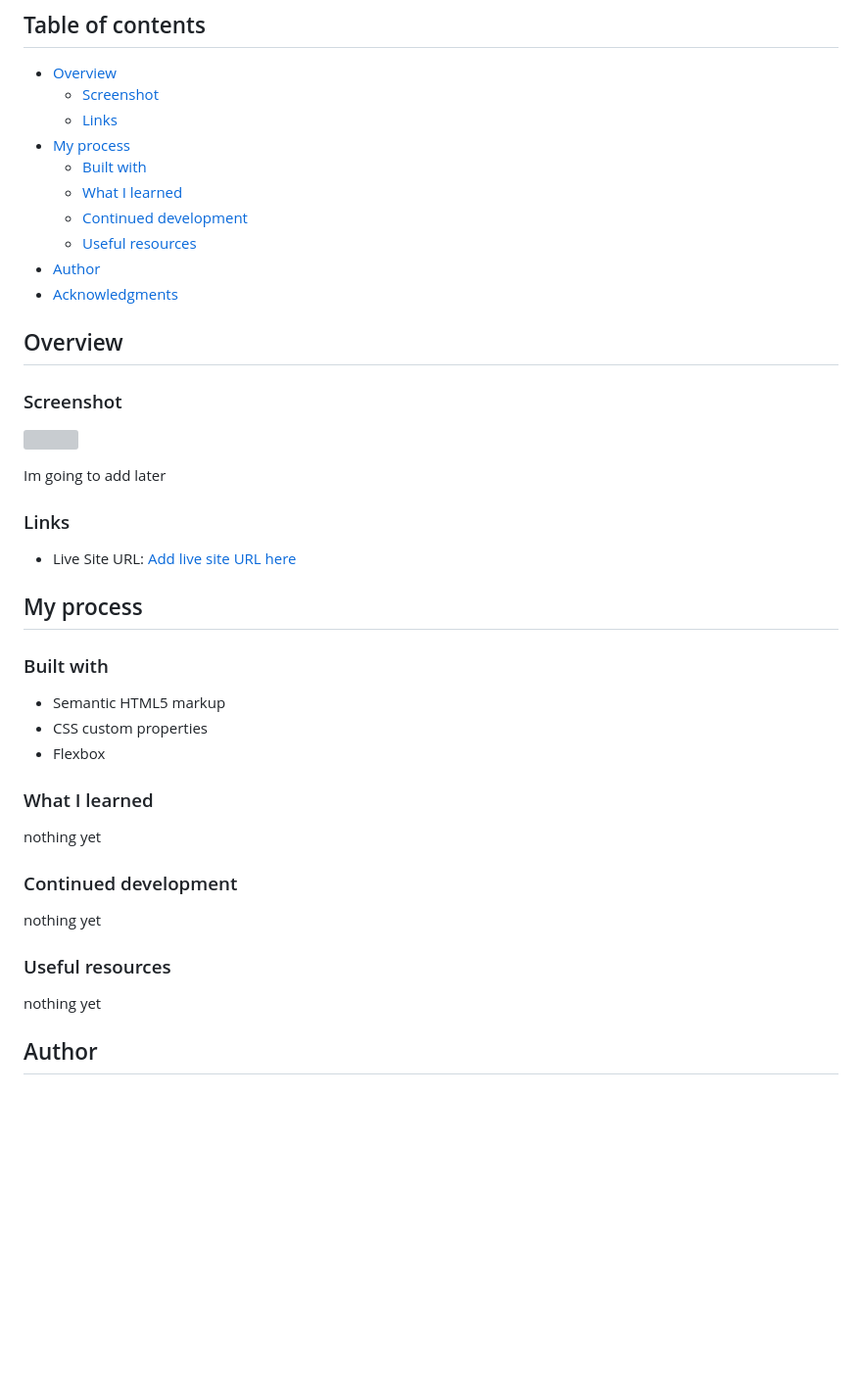
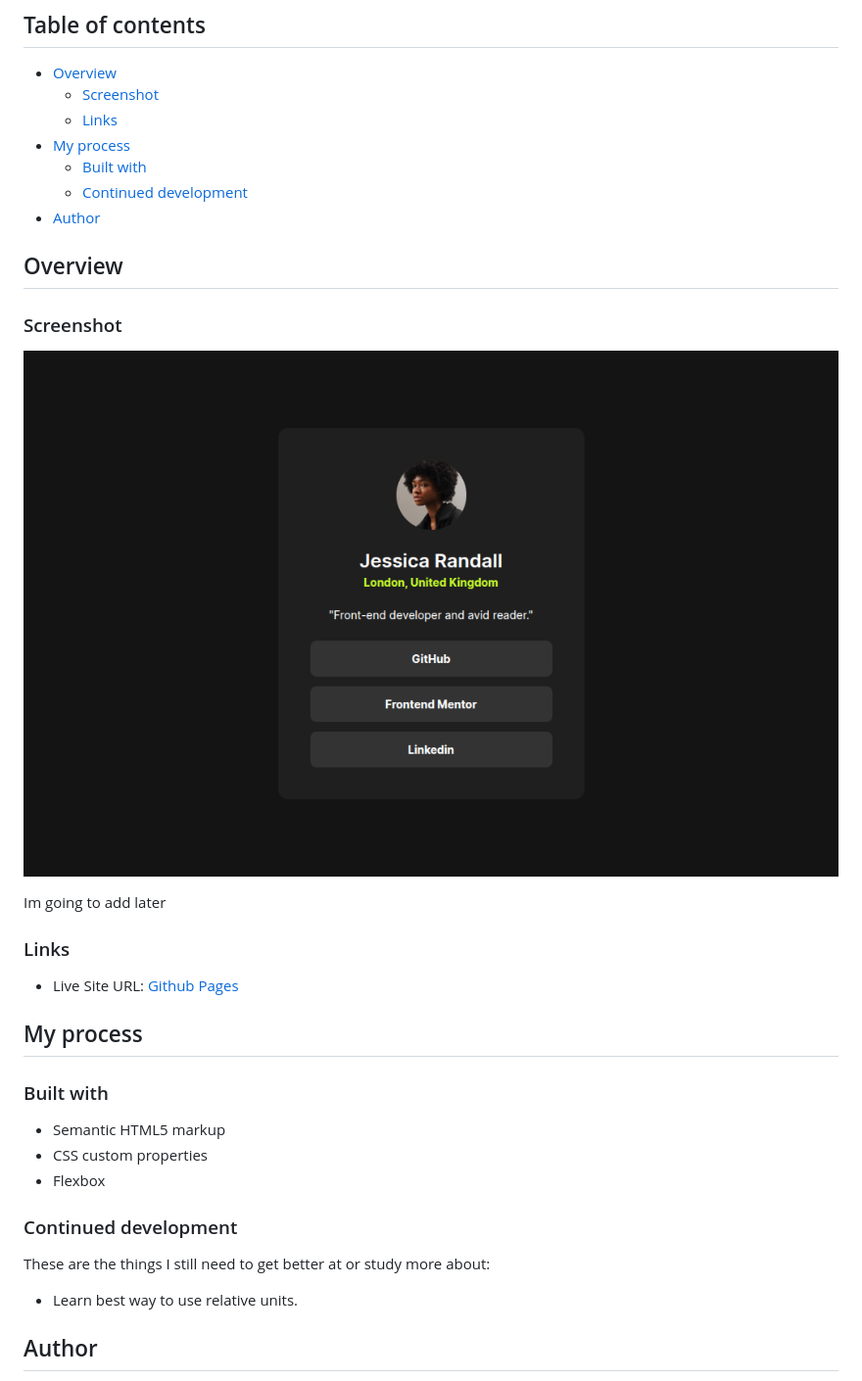
Before and after one commit to LuizHen527/social-links-profile, a Markdown page: README.md, the part around the change. Shown: that part at 98% size. GitHub-like rendering; pictures changed too: assets/images/page-screenshot.png (added); blank space fills up the shorter version; grey boxes are pictures that could not be loaded.

```diff
--- a/README.md
+++ b/README.md
@@ -10,23 +10,20 @@ This is a project made to the [Blog preview card challenge on Frontend Mentor](h
   - [Links](#links)
 - [My process](#my-process)
   - [Built with](#built-with)
-  - [What I learned](#what-i-learned)
   - [Continued development](#continued-development)
-  - [Useful resources](#useful-resources)
 - [Author](#author)
-- [Acknowledgments](#acknowledgments)
 
 ## Overview
 
 ### Screenshot
 
-![](./screenshot.jpg)
+![](./assets/images/page-screenshot.png)
 
 Im going to add later
 
 ### Links
 
-- Live Site URL: [Add live site URL here]()
+- Live Site URL: [Github Pages](https://luizhen527.github.io/social-links-profile/)
 
 ## My process
 
@@ -36,17 +33,11 @@ Im going to add later
 - CSS custom properties
 - Flexbox
 
-### What I learned
-
-nothing yet
-
 ### Continued development
 
-nothing yet
+These are the things I still need to get better at or study more about:
 
-### Useful resources
-
-nothing yet
+- Learn best way to use relative units.
 
 <!-- - [Example resource 1](https://www.example.com) - This helped me for XYZ reason. I really liked this pattern and will use it going forward.
 - [Example resource 2](https://www.example.com) - This is an amazing article which helped me finally understand XYZ. I'd recommend it to anyone still learning this concept. -->
```
